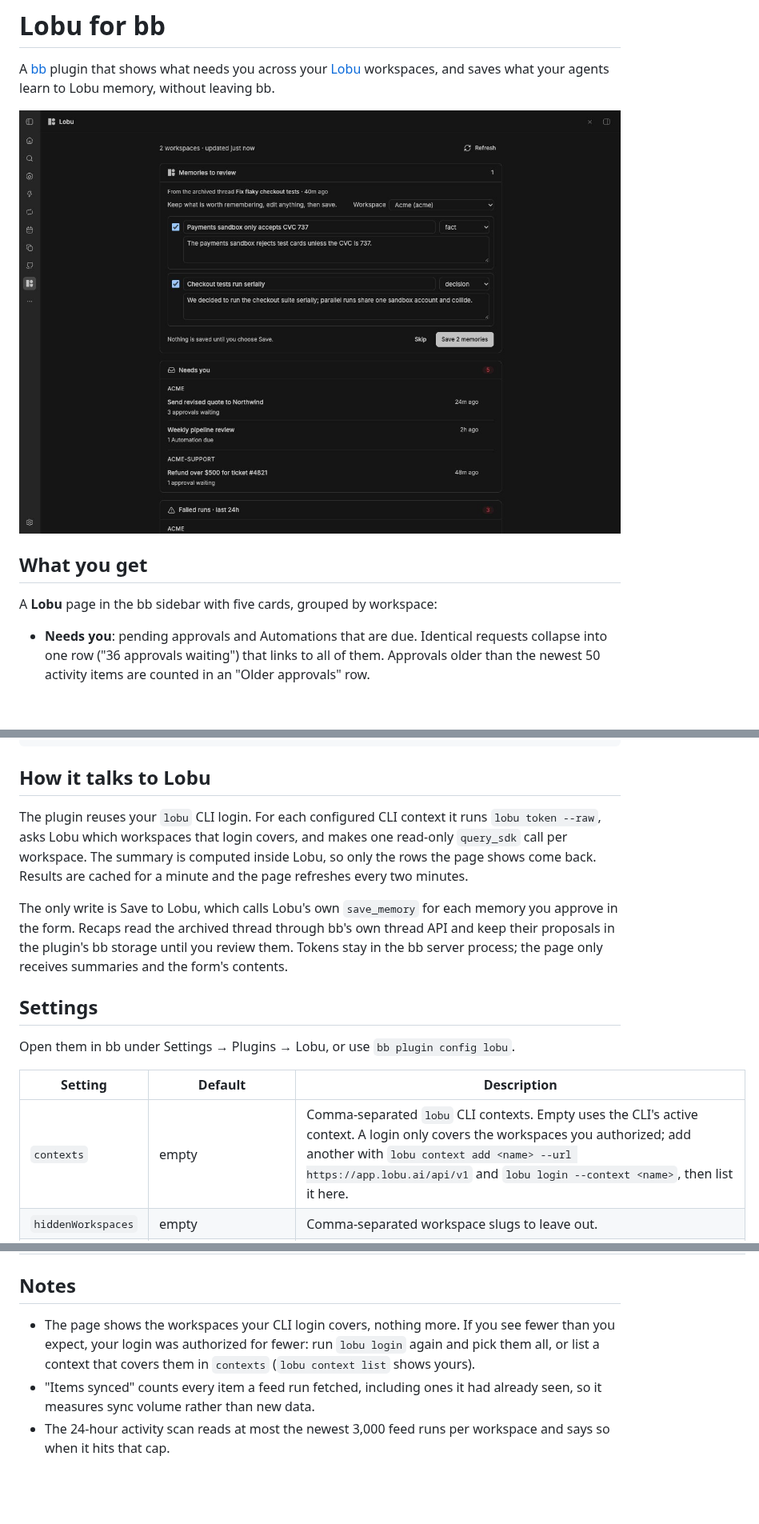
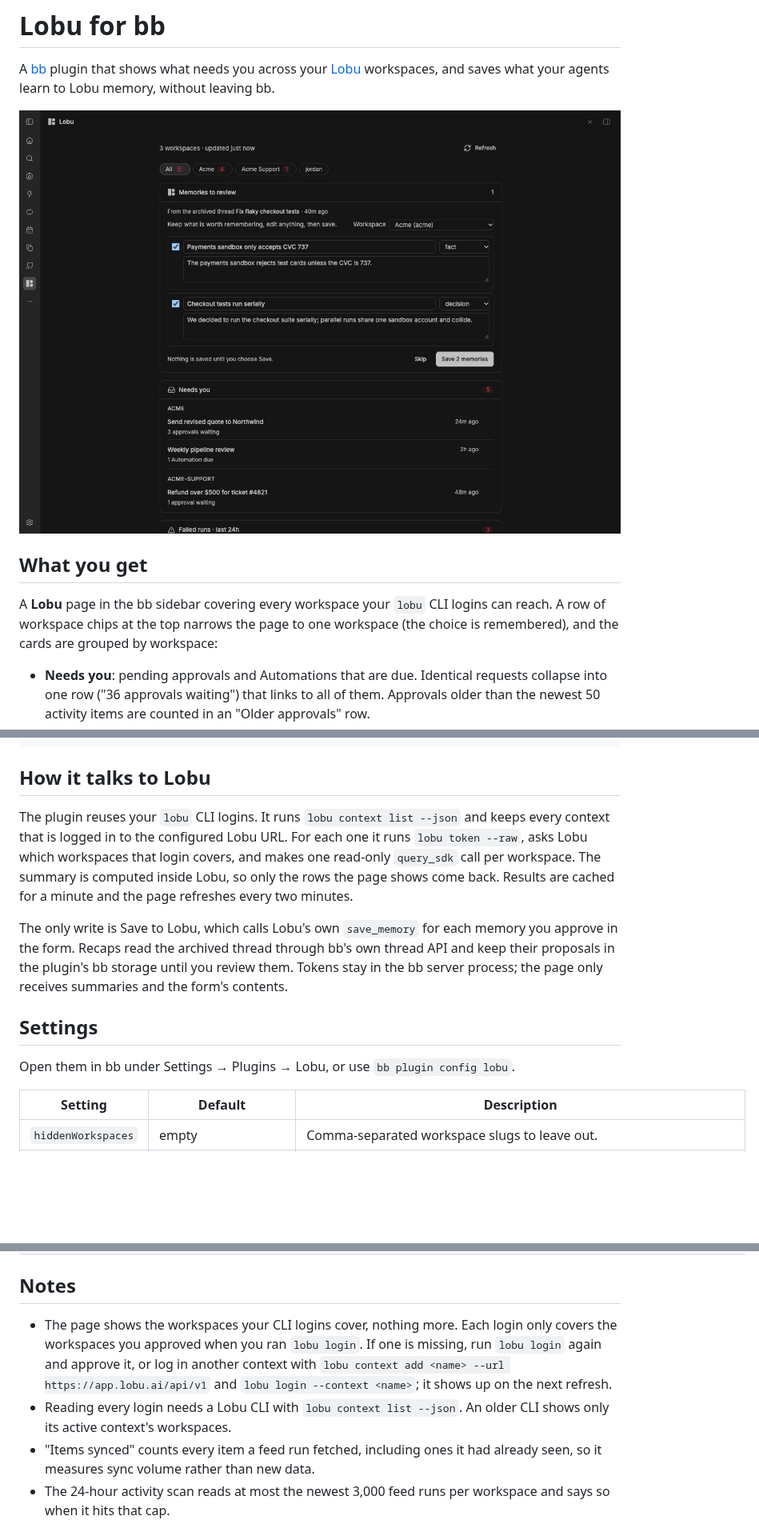
Before and after one commit to lobu-ai/bb-plugin-lobu, a Markdown page: README.md, 3 parts joined by grey strips. Shown at 80% size. Drawn GitHub-style; pictures changed too: docs/screenshots/dashboard.jpg; blank space fills up the shorter version.

Commit message:
feat: read every CLI login and filter the Lobu page by workspace

```diff
--- a/README.md
+++ b/README.md
@@ -8,7 +8,9 @@ memory, without leaving bb.
 
 ## What you get
 
-A **Lobu** page in the bb sidebar with five cards, grouped by workspace:
+A **Lobu** page in the bb sidebar covering every workspace your `lobu` CLI
+logins can reach. A row of workspace chips at the top narrows the page to one
+workspace (the choice is remembered), and the cards are grouped by workspace:
 
 - **Needs you**: pending approvals and Automations that are due. Identical
   requests collapse into one row ("36 approvals waiting") that links to all of
@@ -90,8 +92,9 @@ bb plugin install git:https://github.com/lobu-ai/bb-plugin-lobu.git
 
 ## How it talks to Lobu
 
-The plugin reuses your `lobu` CLI login. For each configured CLI context it
-runs `lobu token --raw`, asks Lobu which workspaces that login covers, and
+The plugin reuses your `lobu` CLI logins. It runs `lobu context list --json`
+and keeps every context that is logged in to the configured Lobu URL. For each
+one it runs `lobu token --raw`, asks Lobu which workspaces that login covers, and
 makes one read-only `query_sdk` call per workspace. The summary is computed
 inside Lobu, so only the rows the page shows come back. Results are cached for
 a minute and the page refreshes every two minutes.
@@ -108,7 +111,6 @@ Open them in bb under Settings → Plugins → Lobu, or use `bb plugin config lo
 
 | Setting | Default | Description |
 |---|---|---|
-| `contexts` | empty | Comma-separated `lobu` CLI contexts. Empty uses the CLI's active context. A login only covers the workspaces you authorized; add another with `lobu context add <name> --url https://app.lobu.ai/api/v1` and `lobu login --context <name>`, then list it here. |
 | `hiddenWorkspaces` | empty | Comma-separated workspace slugs to leave out. |
 | `metrics` | `[]` | JSON array of metric queries, for example `[{"workspace":"acme","entity_type":"company","measure":"spend","by":["month"],"label":"Spend by month"}]`. |
 | `baseUrl` | `https://app.lobu.ai` | Change only for a self-hosted Lobu. |
@@ -119,10 +121,13 @@ Open them in bb under Settings → Plugins → Lobu, or use `bb plugin config lo
 
 ## Notes
 
-- The page shows the workspaces your CLI login covers, nothing more. If you
-  see fewer than you expect, your login was authorized for fewer: run `lobu
-  login` again and pick them all, or list a context that covers them in
-  `contexts` (`lobu context list` shows yours).
+- The page shows the workspaces your CLI logins cover, nothing more. Each
+  login only covers the workspaces you approved when you ran `lobu login`. If
+  one is missing, run `lobu login` again and approve it, or log in another
+  context with `lobu context add <name> --url https://app.lobu.ai/api/v1` and
+  `lobu login --context <name>`; it shows up on the next refresh.
+- Reading every login needs a Lobu CLI with `lobu context list --json`. An
+  older CLI shows only its active context's workspaces.
 - "Items synced" counts every item a feed run fetched, including ones it had
   already seen, so it measures sync volume rather than new data.
 - The 24-hour activity scan reads at most the newest 3,000 feed runs per
```
Also changed, not shown: CHANGELOG.md (+10 -0 lines), 7 other files.
